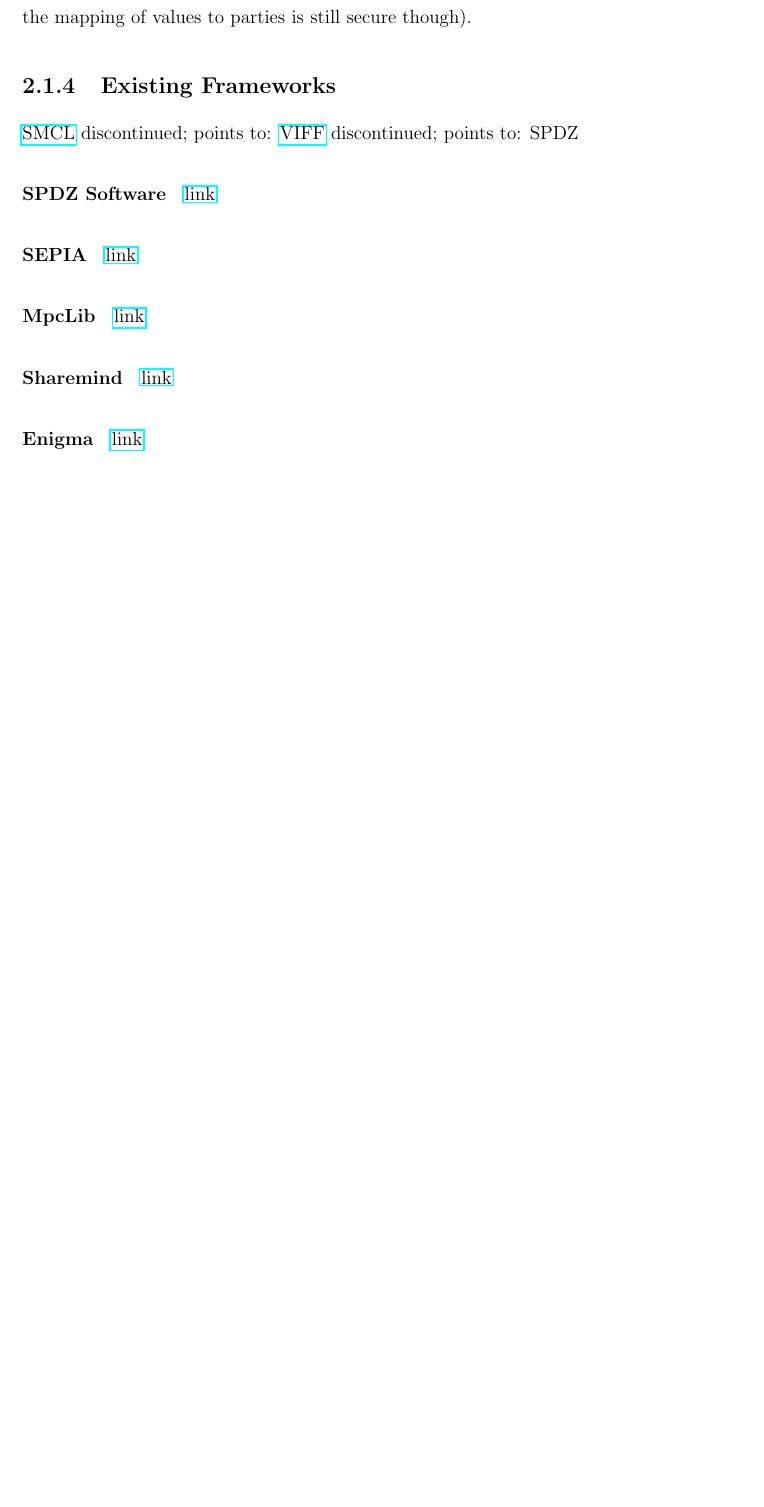
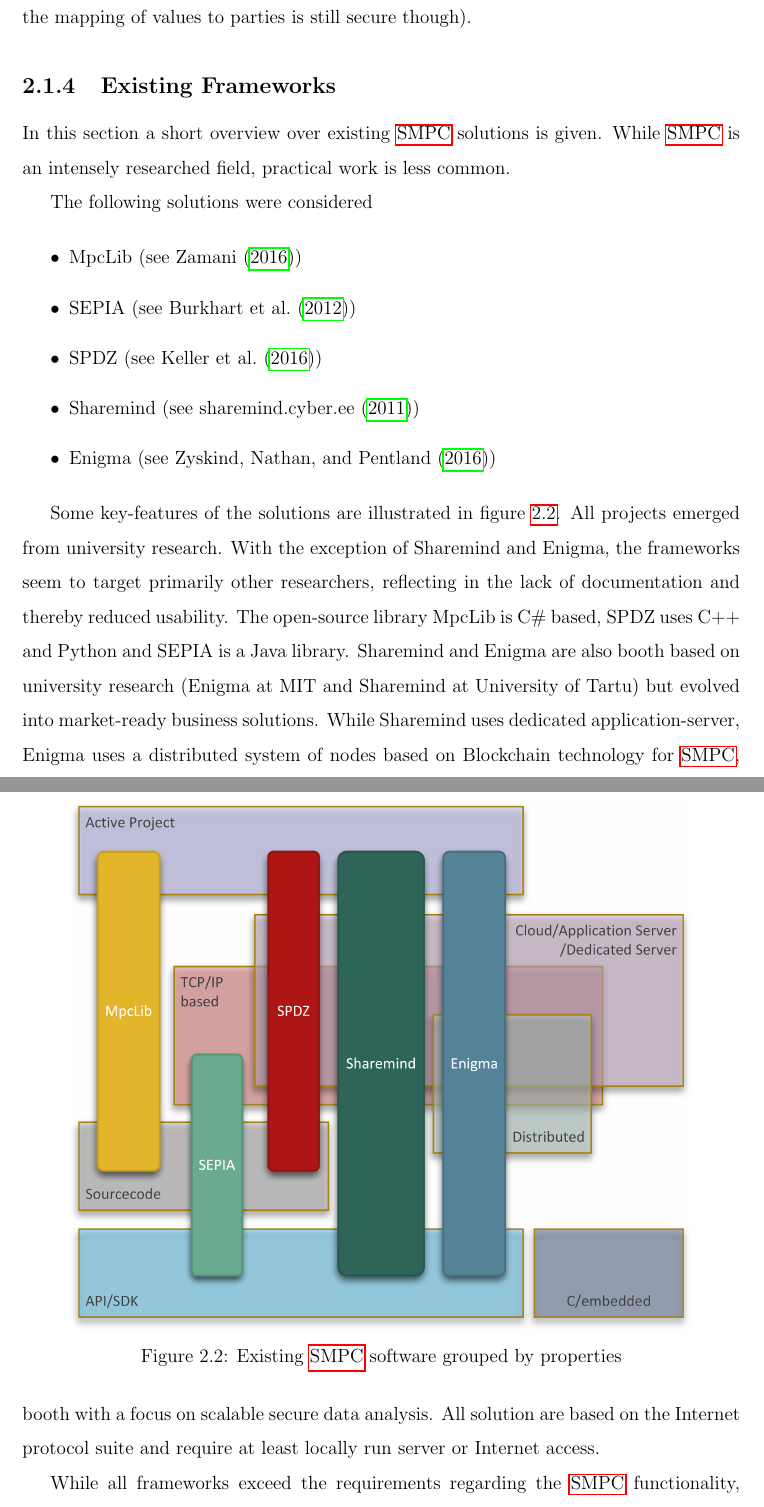
Before and after one commit to frederic-klein/thesis, a LaTeX thesis (thesis/thesis.tex, which reads thesis/background.tex, thesis/preamble.tex, thesis/references.bib): part of page 22 of 55 before the commit and two parts of pages 22 and 23 of 56 after it, the two joined at a grey line, cut so that both start at the same text, the shorter picture padded with empty space. Compiled offline with pdfLaTeX.

Commit message:
section over exisitng frameworks added; background fully revised

```diff
--- a/thesis/background.tex
+++ b/thesis/background.tex
@@ -327,31 +327,30 @@
 
 		\subsection{Existing Frameworks} \label{Existing Frameworks}
 
-		\todo*{brief, why not fitting, focus on web, badly documented, complex}
+		In this section a short overview over existing \gls{SMPC} solutions is given. While \gls{SMPC} is an intensely researched field, practical work is less common.
 
-		 \href{http://www.brics.dk/SMCL/}{SMCL} discontinued; points to: \href{http://viff.dk/}{VIFF} discontinued; points to: SPDZ
+		The following solutions were considered
 
-		\todo*{maybe: mention \href{http://www.cs.huji.ac.il/project/Fairplay/FairplayMP.html}{FairplayMP}, but also abandoned, issue from 2015 unanswered}
+		\begin{itemize}
+			\item MpcLib (see \textcite{Online:MpcLib})
+			\item SEPIA (see \textcite{Online:Sepia})
+			\item SPDZ (see \textcite{Online:SPDZ})
+			\item Sharemind (see \textcite{Online:Sharemind})
+			\item Enigma (see \textcite{Online:Enigma})
+		\end{itemize}
 
-		\paragraph{SPDZ Software}
-		\todo*{SPDZ Software}
-		\href{https://www.cs.bris.ac.uk/Research/CryptographySecurity/SPDZ/\#software}{link}
+		Some key-features of the solutions are illustrated in figure \ref{figure:existing frameworks}. All projects emerged from university research. With the exception of Sharemind and Enigma, the frameworks seem to target primarily other researchers, reflecting in the lack of documentation and thereby reduced usability. The open-source library MpcLib is C\# based, SPDZ uses C++ and Python and SEPIA is a Java library.  Sharemind and Enigma are also booth based on university research (Enigma at MIT and Sharemind at University of Tartu) but evolved into market-ready business solutions. While Sharemind uses dedicated application-server, Enigma uses a distributed system of nodes based on Blockchain technology for \gls{SMPC}, booth with a focus on scalable secure data analysis.
+		All solution are based on the Internet protocol suite and require at least locally run server or Internet access.
 
-		\paragraph{SEPIA}
-		\todo*{SEPIA Java lib}
-		\href{http://www.sepia.ee.ethz.ch/}{link}
+		\begin{figure}[!htb] % h for placement here
+			\caption{Existing \gls{SMPC} software grouped by properties} \label{figure:existing frameworks}
+			\includegraphics[scale=1.0]{figures/frameworks.png}
+		\end{figure}
 
-		\paragraph{MpcLib}
-		\todo*{MpcLib: no documentation}
-		\href{https://github.com/mahdiz/mpclib}{link}
+		While all frameworks exceed the requirements regarding the \gls{SMPC} functionality, they don't provide a solution for local ad-hoc networks without permanently available servers. Also the support for low-level devices is either undocumented or not given through programming language dependencies.
+		The development of a framework with a focus on cross-platform usage, usability for developers without cryptographic research background and applicability for local ad-hoc networks for the described gamification use-cases is therefor justified.
 
-		\paragraph{Sharemind}
-		\todo*{sharemind}
-		\href{https://sharemind.cyber.ee//}{link}
-
-		\paragraph{Enigma}
-		\todo*{Enigma for \gls{SMPC} based cloud services; MIT}
-		\href{http://www.enigma.co/}{link}
+	\FloatBarrier
 
 	\section{Mobile Ad Hoc Networks}
 	\label{Mobile Ad Hoc Networks}
--- a/thesis/preamble.tex
+++ b/thesis/preamble.tex
@@ -92,7 +92,7 @@
 \newacronym{GSM}{GSM}{Global System for Mobile Communications}
 \newacronym{API}{API}{application programming interface}
 \newacronym{SDK}{SDK}{software development kit}
-\newacronym{RFCOMM}{RFCOMM}{Radio frequency communication}
+\newacronym{RFCOMM}{RFCOMM}{radio frequency communication}
 \newacronym{L2CAP}{L2CAP}{Logical Link Control and Adaptation Protocol}
 \newacronym{UML}{UML}{Unified Modeling Language}
 \newacronym{UTC}{UTC}{Coordinated Universal Time}
@@ -100,7 +100,7 @@
 \newacronym{MAC}{MAC}{media access control}
 \newacronym{RSA}{RSA}{Rivest, Shamir and Adleman}
 \newacronym{AES}{AES}{Advanced Encryption Standard}
-\newacronym[plural=OS's,firstplural=Operating Systems (OS)]{OS}{OS}{Operating System}
+\newacronym[plural=OS's,firstplural=Operating Systems (OS)]{OS}{OS}{operating system}
 
 %=====================SYMBOLS=====================%
 \newglossaryentry{doubleR}{	type=symbols,sort={real set}, name={\ensuremath{\mathbb{R}}} , description={set of real numbers} }
--- a/thesis/references.bib
+++ b/thesis/references.bib
@@ -208,0 +222 @@
+	YEAR = {2011},
```
Also changed, not shown: thesis/design.tex (+1 -1 lines), thesis/figures/frameworks.png (added), thesis/thesis.pdf, thesis/background.tex (18 more changed lines), thesis/references.bib (47 more changed lines), 1 other file.
